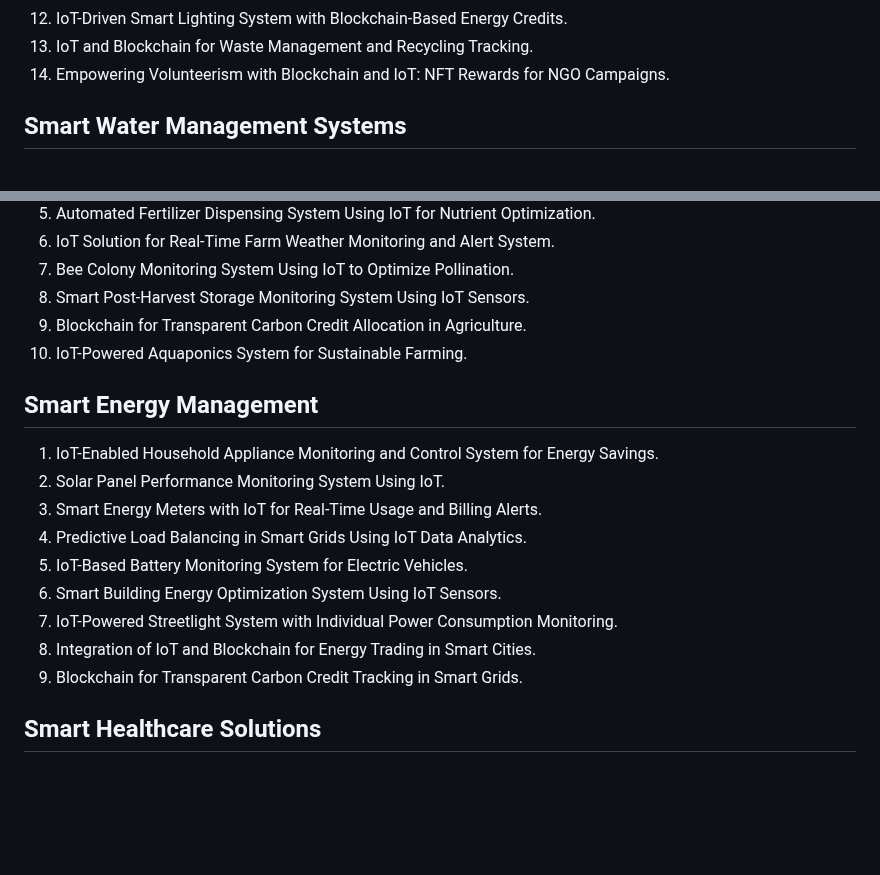
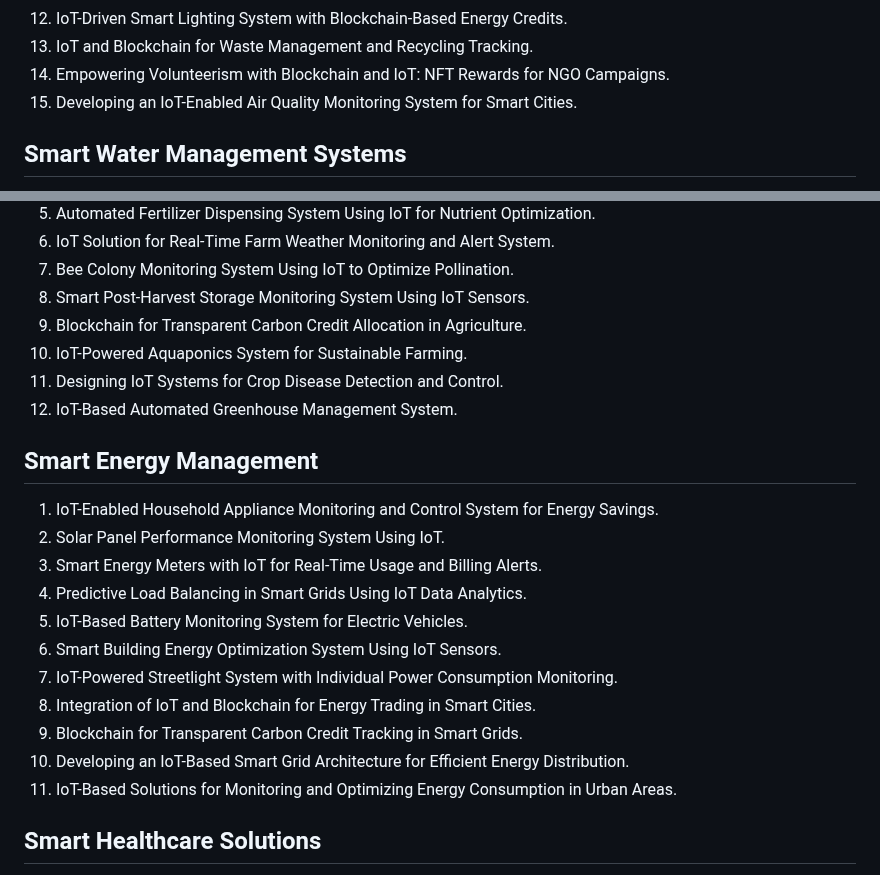
Before and after one commit to pillimetlavamsi/24CYS333-Internet-of-Things, a Markdown page: Assets/Case_Study.md, 2 parts joined by grey strips. GitHub-like rendering; blank space fills up the shorter version.

Commit message:
Updated
- Added Older ones.

```diff
--- a/Assets/Case_Study.md
+++ b/Assets/Case_Study.md
@@ -23,6 +23,7 @@ Below are the suggestions for the Project, but you can select any topics of your
 12. IoT-Driven Smart Lighting System with Blockchain-Based Energy Credits.
 13. IoT and Blockchain for Waste Management and Recycling Tracking.
 14. Empowering Volunteerism with Blockchain and IoT: NFT Rewards for NGO Campaigns.
+15. Developing an IoT-Enabled Air Quality Monitoring System for Smart Cities.
 
 ## Smart Water Management Systems
 1. Designing IoT-Enabled Smart Irrigation Systems for Water Conservation
@@ -49,6 +50,8 @@ Below are the suggestions for the Project, but you can select any topics of your
 8. Smart Post-Harvest Storage Monitoring System Using IoT Sensors.
 9. Blockchain for Transparent Carbon Credit Allocation in Agriculture.
 10. IoT-Powered Aquaponics System for Sustainable Farming.
+11. Designing IoT Systems for Crop Disease Detection and Control.
+12. IoT-Based Automated Greenhouse Management System.
 
 ## Smart Energy Management
 1. IoT-Enabled Household Appliance Monitoring and Control System for Energy Savings.
@@ -60,6 +63,8 @@ Below are the suggestions for the Project, but you can select any topics of your
 7. IoT-Powered Streetlight System with Individual Power Consumption Monitoring.
 8. Integration of IoT and Blockchain for Energy Trading in Smart Cities.
 9. Blockchain for Transparent Carbon Credit Tracking in Smart Grids.
+10. Developing an IoT-Based Smart Grid Architecture for Efficient Energy Distribution.
+11. IoT-Based Solutions for Monitoring and Optimizing Energy Consumption in Urban Areas.
 
 ## Smart Healthcare Solutions
 1. IoT-Based Elderly Monitoring System with Fall Detection and Alerts.
```
Also changed, not shown: other parts of Assets/Case_Study.md (+1 -1 lines).
